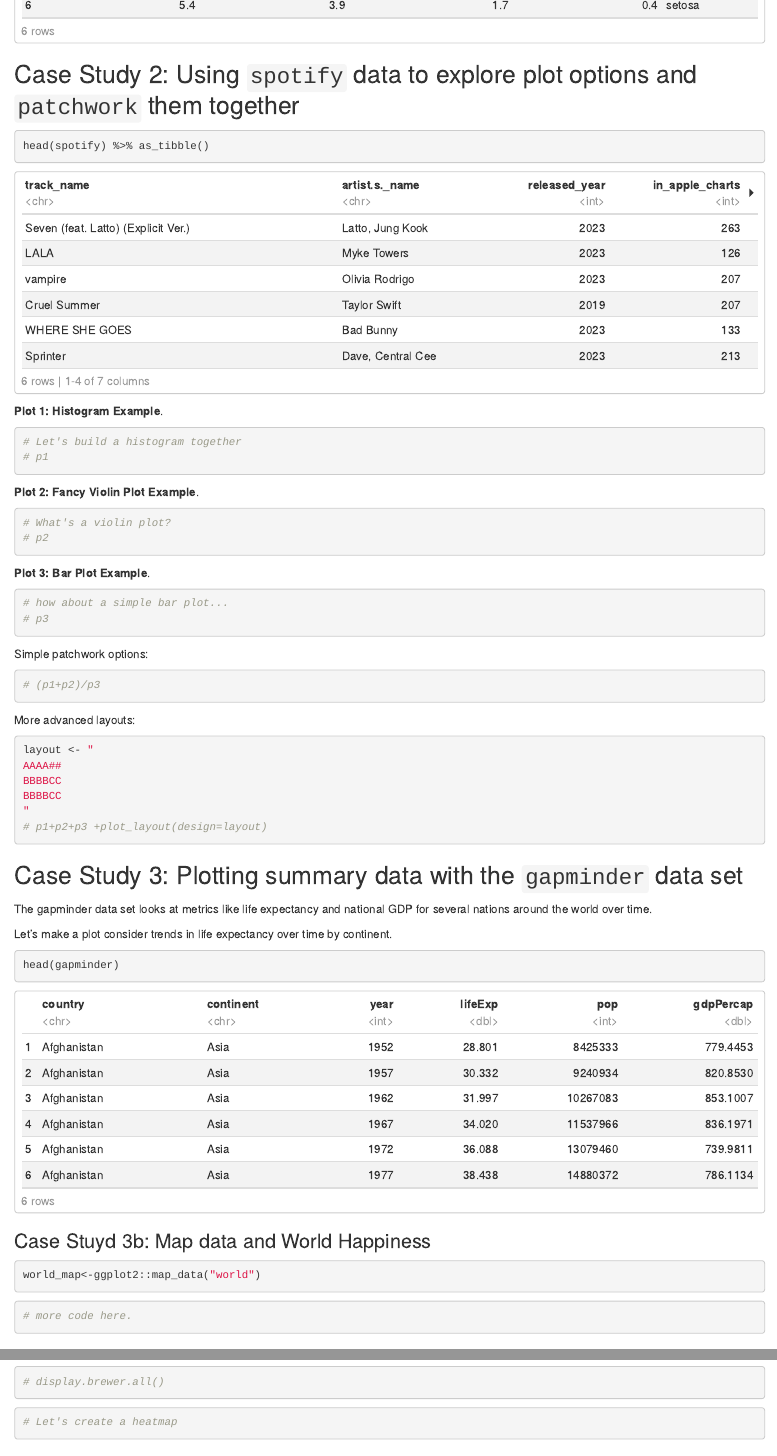
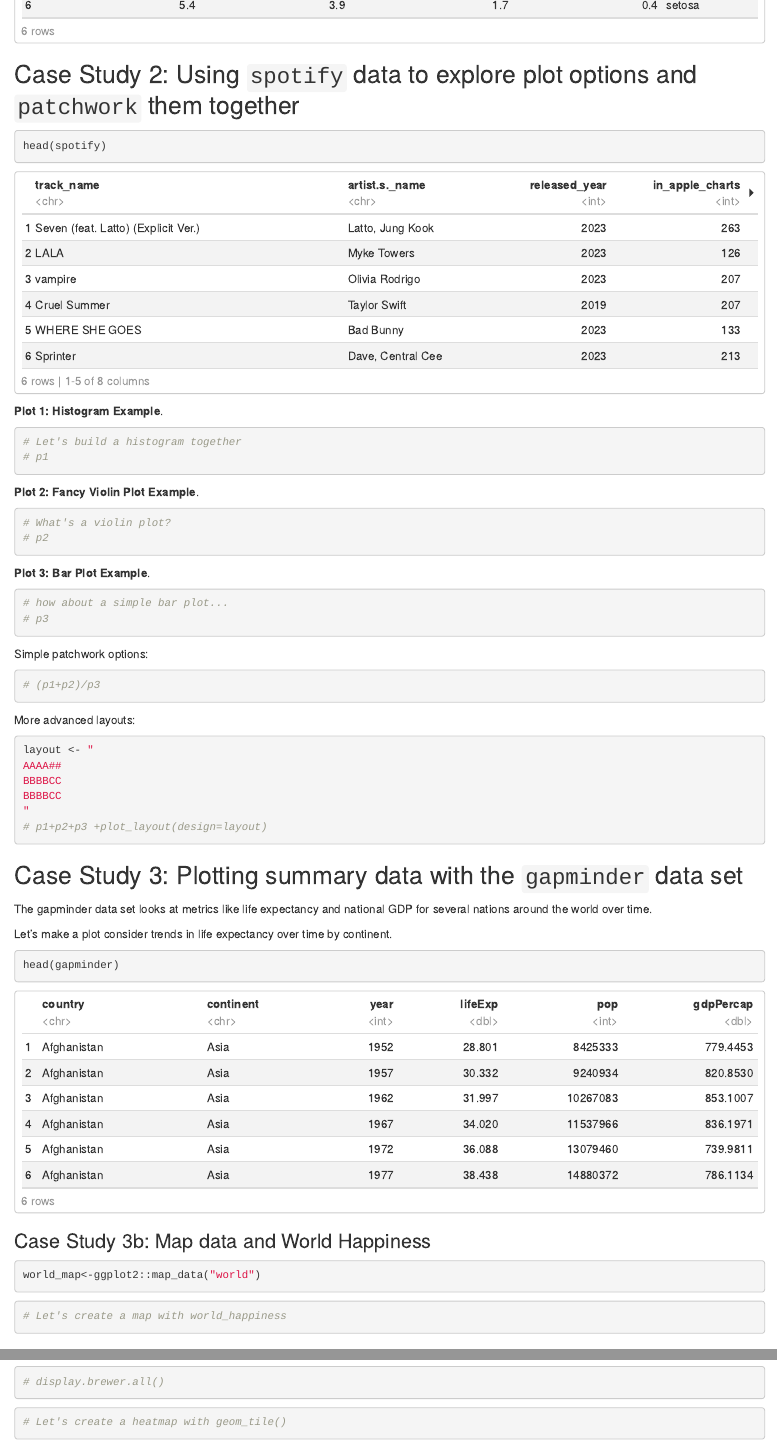
Before and after one commit to pjlombardo/SigmaXiWorkshop-2023, an R Markdown document (WorkshopFile.Rmd): the page in a window 1100 px wide, from 1120 px down, and a second part further down, joined at a grey line. Rendered offline with R 4.5, knitr and Pandoc, with nearby package versions; some code elsewhere in the file could not run offline.

Commit message:
small changes

````diff
--- a/WorkshopFile.Rmd
+++ b/WorkshopFile.Rmd
@@ -50,7 +50,7 @@
 ## Case Study 2: Using `spotify` data to explore plot options and `patchwork` them together
 
 ```{r}
-head(spotify) %>% as_tibble()
+head(spotify)
 ```
 
 
@@ -98,13 +98,13 @@
 ```
 
 
-### Case Stuyd 3b: Map data and World Happiness
+### Case Study 3b: Map data and World Happiness
 ```{r}
 world_map<-ggplot2::map_data("world")
 ```
 
 ```{r}
-# more code here.
+# Let's create a map with world_happiness
 ```
 
 
@@ -128,7 +128,7 @@
 ```
 
 ```{r}
-# Let's create a heatmap
+# Let's create a heatmap with geom_tile()
 ```
 
 # Helpful Resources:
````
